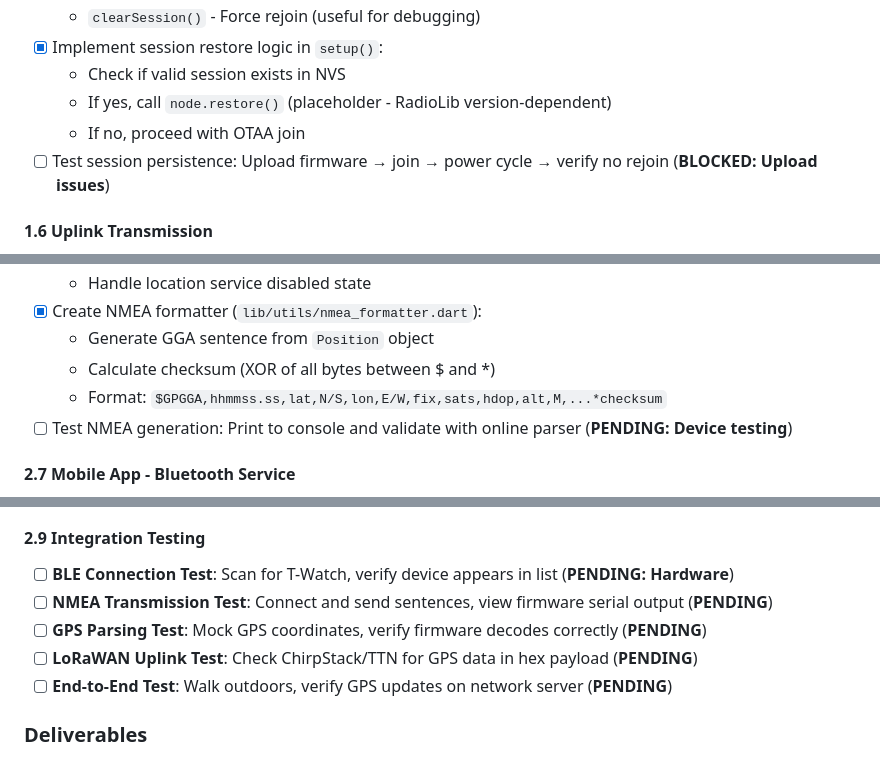
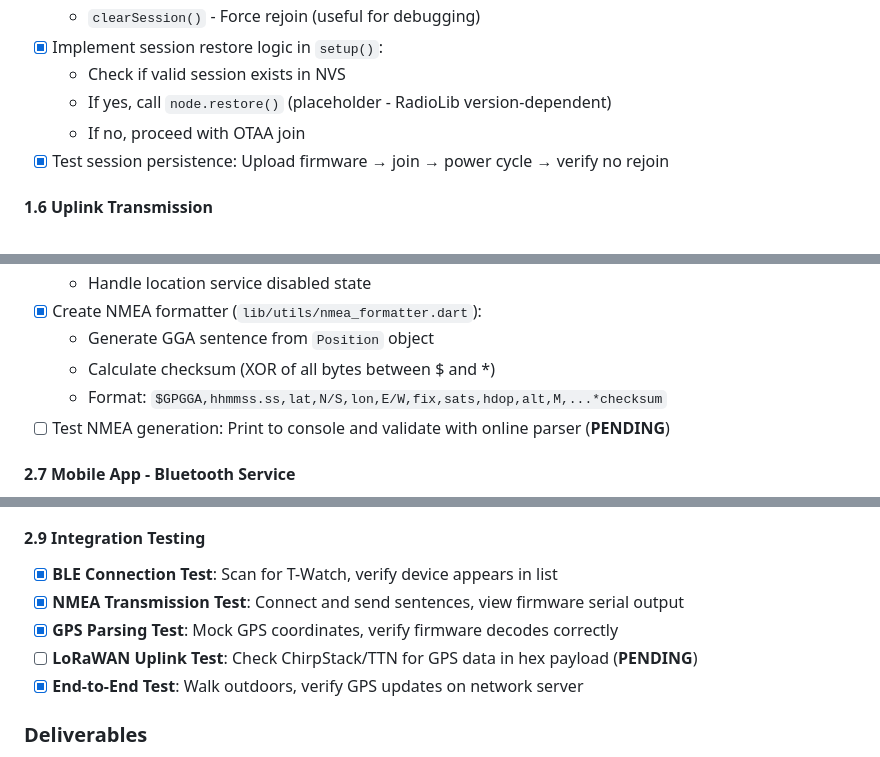
Before and after one commit to gomiunik/lilora, a Markdown page: PROJECT_PLAN.md, 3 parts joined by grey strips. GitHub-like rendering.

```diff
--- a/PROJECT_PLAN.md
+++ b/PROJECT_PLAN.md
@@ -75,7 +75,7 @@
   - Check if valid session exists in NVS
   - If yes, call `node.restore()` (placeholder - RadioLib version-dependent)
   - If no, proceed with OTAA join
-- [ ] Test session persistence: Upload firmware → join → power cycle → verify no rejoin (**BLOCKED: Upload issues**)
+- [x] Test session persistence: Upload firmware → join → power cycle → verify no rejoin
 
 #### 1.6 Uplink Transmission
 - [x] Implement `sendUplink()` function in `src/lorawan.cpp`:
@@ -273,7 +274,7 @@
   - Generate GGA sentence from `Position` object
   - Calculate checksum (XOR of all bytes between $ and *)
   - Format: `$GPGGA,hhmmss.ss,lat,N/S,lon,E/W,fix,sats,hdop,alt,M,...*checksum`
-- [ ] Test NMEA generation: Print to console and validate with online parser (**PENDING: Device testing**)
+- [ ] Test NMEA generation: Print to console and validate with online parser (**PENDING**)
 
 #### 2.7 Mobile App - Bluetooth Service
 - [x] Create `lib/services/bluetooth_service.dart`
@@ -303,11 +304,11 @@
 - [x] Implement error handling and user feedback (SnackBars)
 
 #### 2.9 Integration Testing
-- [ ] **BLE Connection Test**: Scan for T-Watch, verify device appears in list (**PENDING: Hardware**)
-- [ ] **NMEA Transmission Test**: Connect and send sentences, view firmware serial output (**PENDING**)
-- [ ] **GPS Parsing Test**: Mock GPS coordinates, verify firmware decodes correctly (**PENDING**)
+- [x] **BLE Connection Test**: Scan for T-Watch, verify device appears in list
+- [x] **NMEA Transmission Test**: Connect and send sentences, view firmware serial output
+- [x] **GPS Parsing Test**: Mock GPS coordinates, verify firmware decodes correctly
 - [ ] **LoRaWAN Uplink Test**: Check ChirpStack/TTN for GPS data in hex payload (**PENDING**)
-- [ ] **End-to-End Test**: Walk outdoors, verify GPS updates on network server (**PENDING**)
+- [x] **End-to-End Test**: Walk outdoors, verify GPS updates on network server
 
 ### Deliverables
 - ✅ Firmware with BLE NMEA server (`bluetooth.h`)
```
Also changed, not shown: other parts of PROJECT_PLAN.md (+24 -23 lines), README.md (+18 -16 lines).
